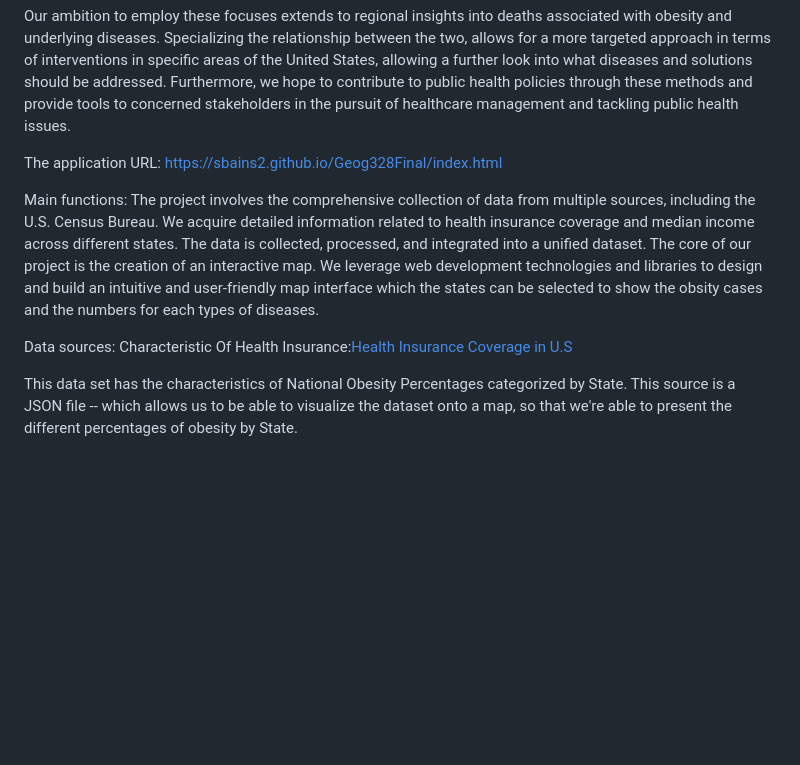
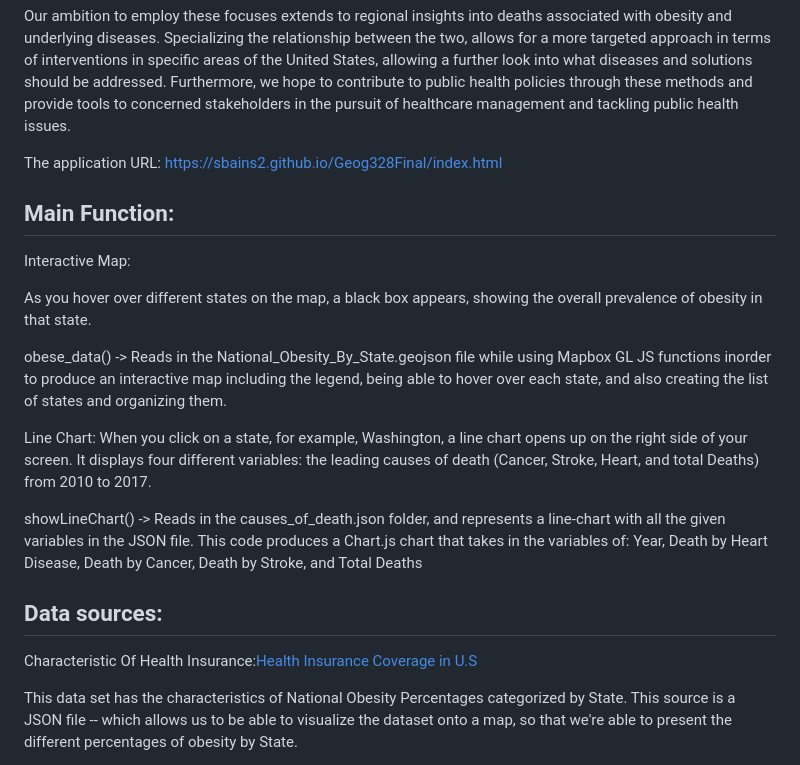
Before and after one commit to sbains2/Geog328Final, a Markdown page: README.md, the part around the change. Rendered like a GitHub page; blank space fills up the shorter version.

```diff
--- a/README.md
+++ b/README.md
@@ -25,10 +25,22 @@ The application URL: https://sbains2.github.io/Geog328Final/index.html
 
 
 
-Main functions: The project involves the comprehensive collection of data from multiple sources, including the U.S. Census Bureau. We acquire detailed information related to health insurance coverage and median income across different states. The data is collected, processed, and integrated into a unified dataset. The core of our project is the creation of an interactive map. We leverage web development technologies and libraries to design and build an intuitive and user-friendly map interface which the states can be selected to show the obsity cases and the numbers for each types of diseases.
+## Main Function:
 
+Interactive Map:
 
-Data sources:
+As you hover over different states on the map, a black box appears, showing the overall prevalence of obesity in that state.
+
+obese_data() -> Reads in the National_Obesity_By_State.geojson file while using Mapbox GL JS functions inorder to produce an interactive map including
+the legend, being able to hover over each state, and also creating the list of states and organizing them.
+
+Line Chart:
+When you click on a state, for example, Washington, a line chart opens up on the right side of your screen. It displays four different variables: the leading causes of death (Cancer, Stroke, Heart, and total Deaths) from 2010 to 2017.
+
+showLineChart() -> Reads in the causes_of_death.json folder, and represents a line-chart with all the given variables in the JSON file. This code produces a Chart.js
+chart that takes in the variables of: Year, Death by Heart Disease, Death by Cancer, Death by Stroke, and Total Deaths
+
+## Data sources:
 Characteristic Of Health Insurance:[Health Insurance Coverage in U.S](https://data.census.gov/table/ACSST1Y2022.S2701?q=health%20insurance)
 
 This data set has the characteristics of National Obesity Percentages categorized by State. This source is a JSON file -- which allows us to be able to visualize
```
